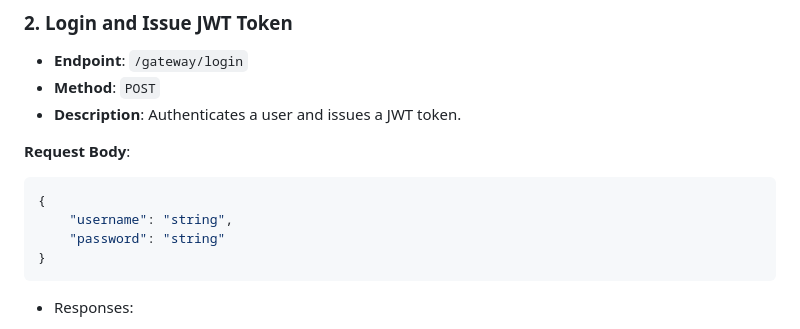
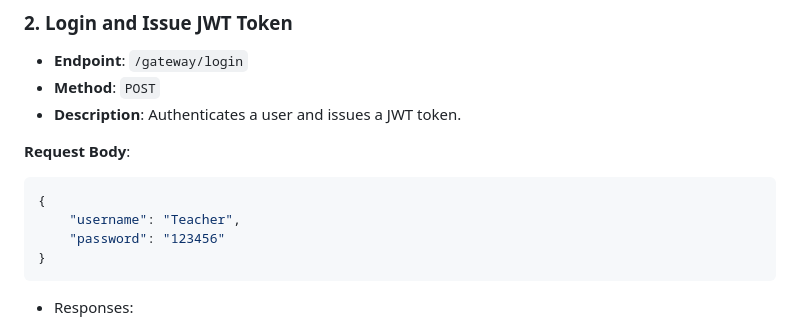
Before and after one commit to andrei-software-engineer/UnoLingo, a Markdown page: README.md, the part around one of its changes. Drawn GitHub-style.

````diff
--- a/README.md
+++ b/README.md
@@ -111,8 +105,8 @@ npm install
 **Request Body**:
 ```json
 {
-    "username": "string",
-    "password": "string"
+    "username": "Teacher",
+    "password": "123456"
 }
 ```
 
````
Also changed, not shown: other parts of README.md (+126 -9 lines).
